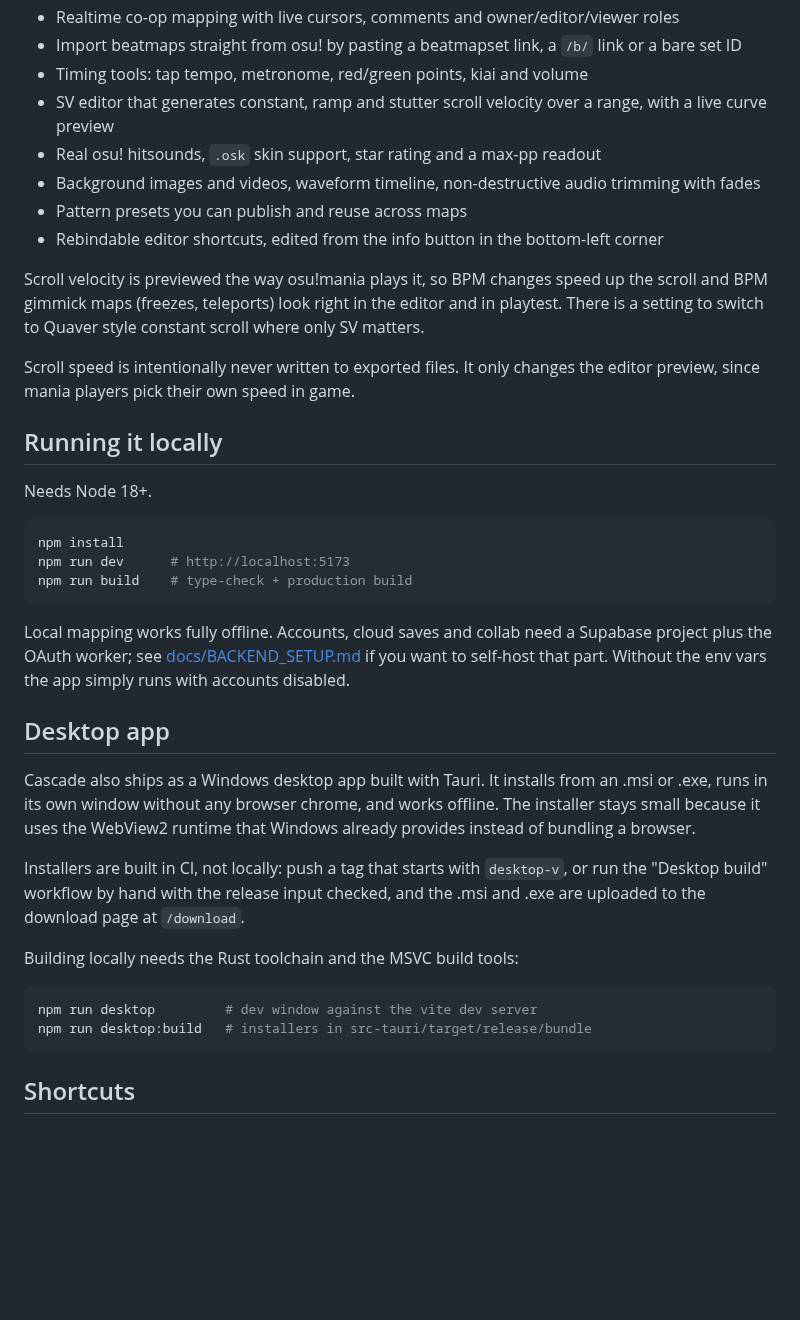
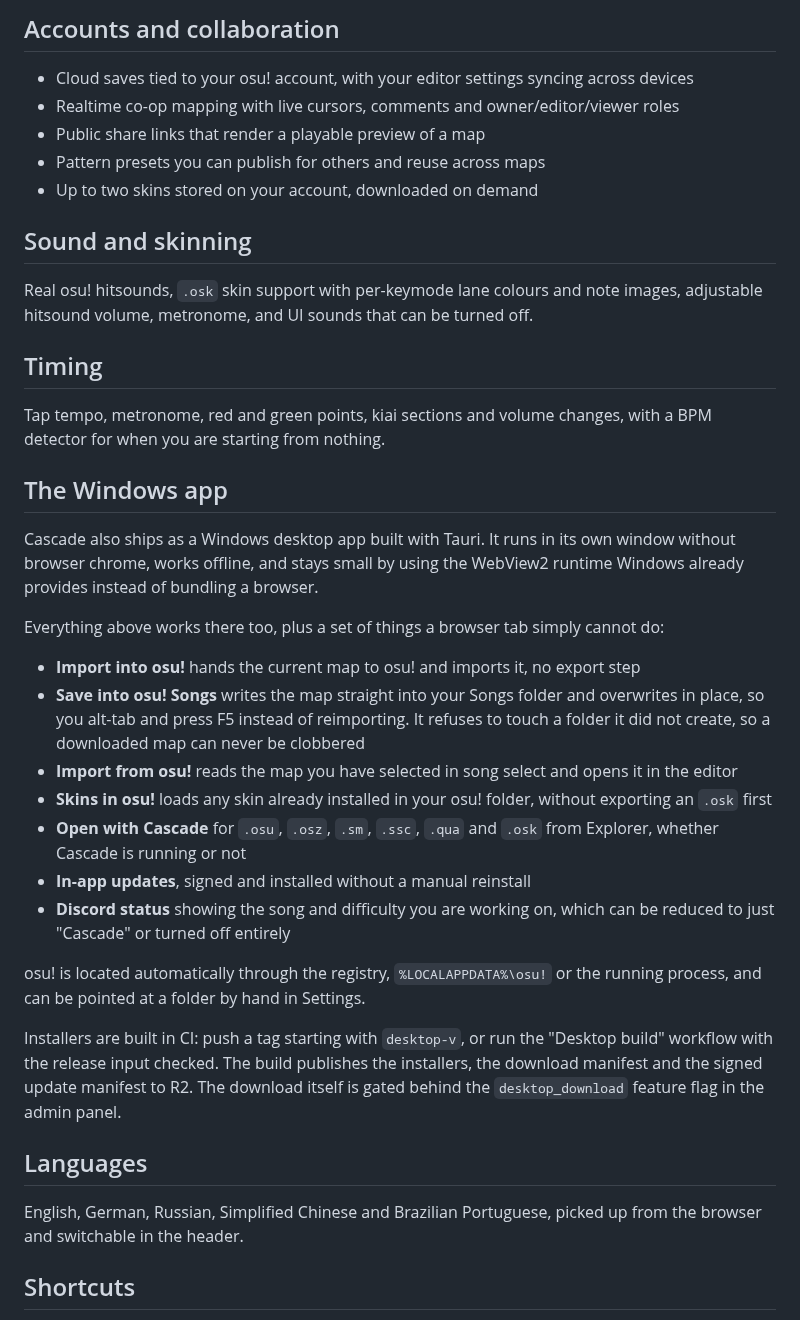
Before and after one commit to sheepexx/cascade, a Markdown page: README.md, the part around one of its changes. Rendered like a GitHub page; blank space fills up the shorter version.

Commit message:
Rewrite the readme around what the editor does, bump to 1.2.265

````diff
--- a/README.md
+++ b/README.md
@@ -24,59 +70,62 @@ does the osu! OAuth.
+## Accounts and collaboration
+
+- Cloud saves tied to your osu! account, with your editor settings syncing
+  across devices
 - Realtime co-op mapping with live cursors, comments and owner/editor/viewer
   roles
-- Import beatmaps straight from osu! by pasting a beatmapset link, a `/b/`
-  link or a bare set ID
-- Timing tools: tap tempo, metronome, red/green points, kiai and volume
-- SV editor that generates constant, ramp and stutter scroll velocity over a
-  range, with a live curve preview
-- Real osu! hitsounds, `.osk` skin support, star rating and a max-pp readout
-- Background images and videos, waveform timeline, non-destructive audio
-  trimming with fades
-- Pattern presets you can publish and reuse across maps
-- Rebindable editor shortcuts, edited from the info button in the bottom-left
-  corner
+- Public share links that render a playable preview of a map
+- Pattern presets you can publish for others and reuse across maps
+- Up to two skins stored on your account, downloaded on demand
 
-Scroll velocity is previewed the way osu!mania plays it, so BPM changes speed
-up the scroll and BPM gimmick maps (freezes, teleports) look right in the
-editor and in playtest. There is a setting to switch to Quaver style constant
-scroll where only SV matters.
+## Sound and skinning
 
-Scroll speed is intentionally never written to exported files. It only
-changes the editor preview, since mania players pick their own speed in
-game.
+Real osu! hitsounds, `.osk` skin support with per-keymode lane colours and note
+images, adjustable hitsound volume, metronome, and UI sounds that can be turned
+off.
 
-## Running it locally
+## Timing
 
-Needs Node 18+.
+Tap tempo, metronome, red and green points, kiai sections and volume changes,
+with a BPM detector for when you are starting from nothing.
 
-```bash
-npm install
-npm run dev      # http://localhost:5173
-npm run build    # type-check + production build
-```
+## The Windows app
 
-Local mapping works fully offline. Accounts, cloud saves and collab need a
-Supabase project plus the OAuth worker; see
-[docs/BACKEND_SETUP.md](docs/BACKEND_SETUP.md) if you want to self-host
-that part. Without the env vars the app simply runs with accounts disabled.
+Cascade also ships as a Windows desktop app built with Tauri. It runs in its own
+window without browser chrome, works offline, and stays small by using the
+WebView2 runtime Windows already provides instead of bundling a browser.
 
-## Desktop app
+Everything above works there too, plus a set of things a browser tab simply
+cannot do:
 
-Cascade also ships as a Windows desktop app built with Tauri. It installs from
-an .msi or .exe, runs in its own window without any browser chrome, and works
-offline. The installer stays small because it uses the WebView2 runtime that
-Windows already provides instead of bundling a browser.
+- **Import into osu!** hands the current map to osu! and imports it, no export
+  step
+- **Save into osu! Songs** writes the map straight into your Songs folder and
+  overwrites in place, so you alt-tab and press F5 instead of reimporting. It
+  refuses to touch a folder it did not create, so a downloaded map can never be
+  clobbered
+- **Import from osu!** reads the map you have selected in song select and opens
+  it in the editor
+- **Skins in osu!** loads any skin already installed in your osu! folder,
+  without exporting an `.osk` first
+- **Open with Cascade** for `.osu`, `.osz`, `.sm`, `.ssc`, `.qua` and `.osk`
+  from Explorer, whether Cascade is running or not
+- **In-app updates**, signed and installed without a manual reinstall
+- **Discord status** showing the song and difficulty you are working on, which
+  can be reduced to just "Cascade" or turned off entirely
 
-Installers are built in CI, not locally: push a tag that starts with
-`desktop-v`, or run the "Desktop build" workflow by hand with the release
-input checked, and the .msi and .exe are uploaded to the download page at
-`/download`.
+osu! is located automatically through the registry, `%LOCALAPPDATA%\osu!` or the
+running process, and can be pointed at a folder by hand in Settings.
 
-Building locally needs the Rust toolchain and the MSVC build tools:
+Installers are built in CI: push a tag starting with `desktop-v`, or run the
+"Desktop build" workflow with the release input checked. The build publishes the
+installers, the download manifest and the signed update manifest to R2. The
+download itself is gated behind the `desktop_download` feature flag in the admin
+panel.
 
-```bash
-npm run desktop         # dev window against the vite dev server
-npm run desktop:build   # installers in src-tauri/target/release/bundle
-```
+## Languages
+
+English, German, Russian, Simplified Chinese and Brazilian Portuguese, picked up
+from the browser and switchable in the header.
 
 ## Shortcuts
 
````
Also changed, not shown: other parts of README.md (+61 -15 lines), docs/images/editor.jpg (added), docs/images/playtest.jpg (added), docs/images/start-menu.jpg (added), docs/images/sv-editor.jpg (added), 7 other files.
